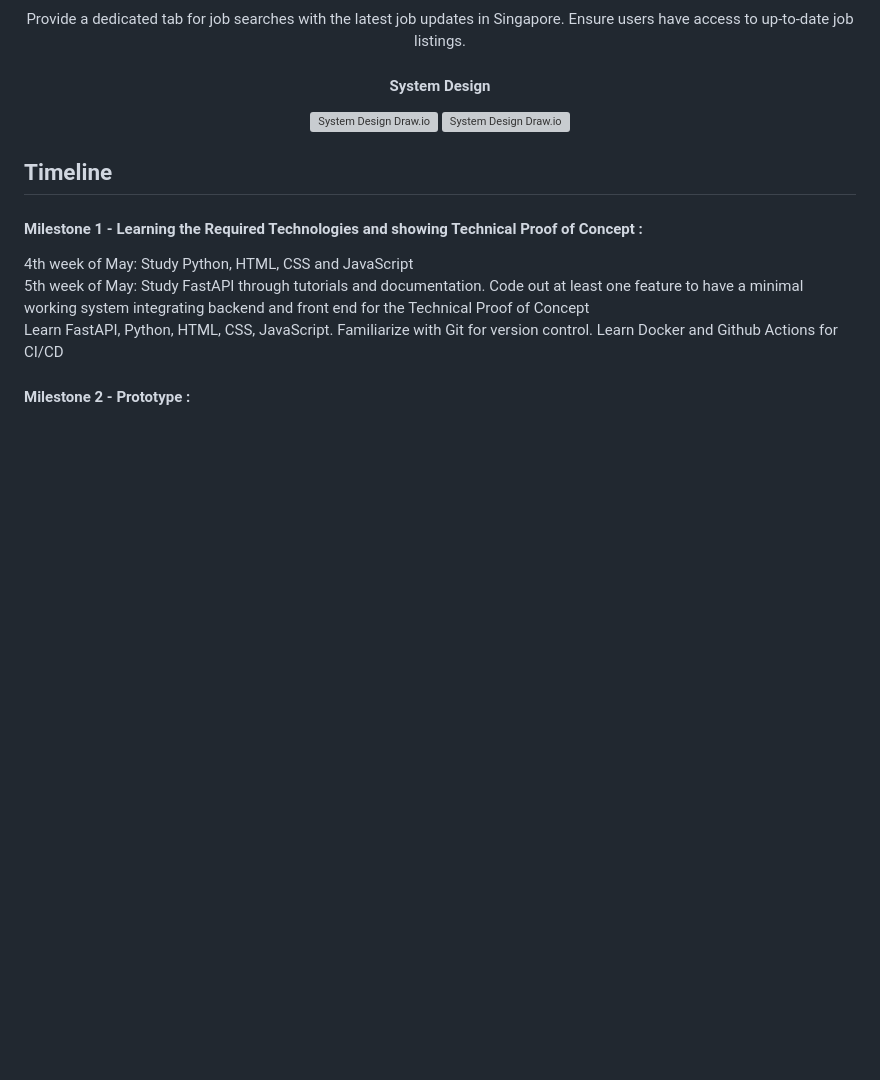
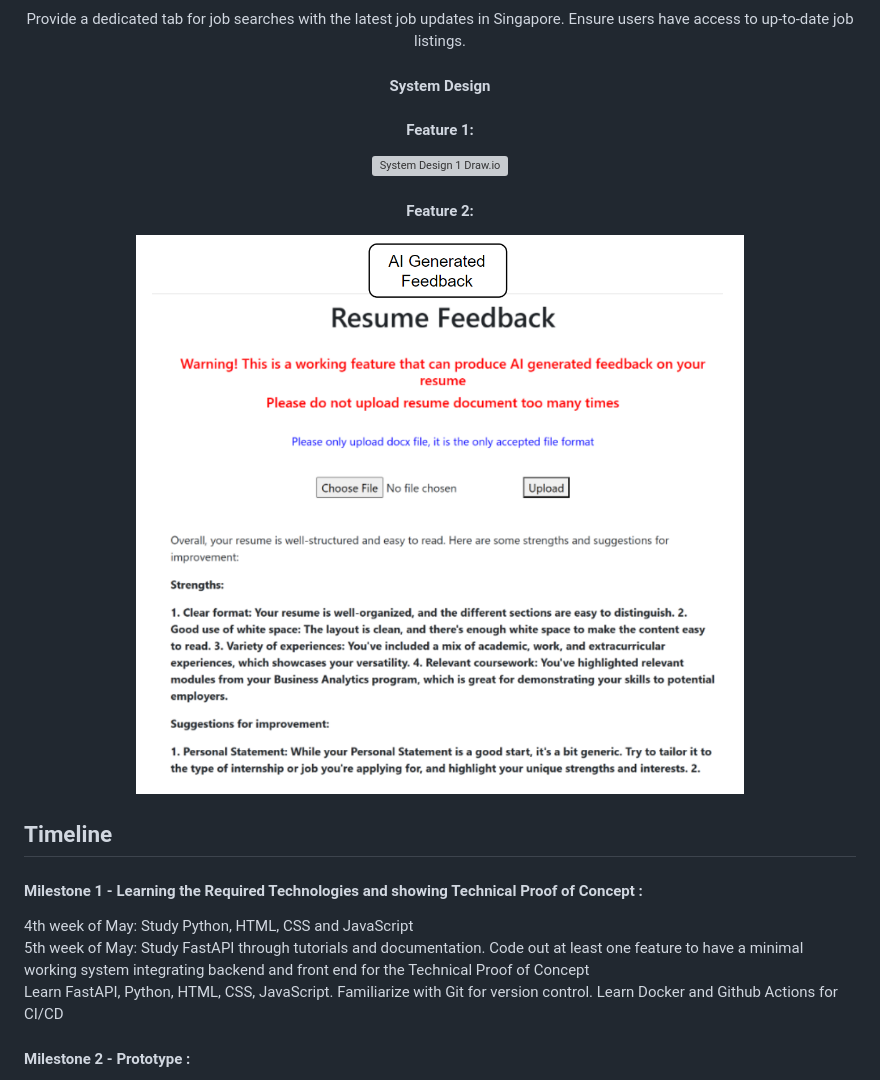
Before and after one commit to mariooohzc/rizzume, a Markdown page: README/README.md, the part around the change. Rendered like a GitHub page; pictures changed too: README/system_design_2.png (added); blank space fills up the shorter version; grey boxes are pictures that could not be loaded.

Commit message:
added system design for feature 7

```diff
--- a/README/README.md
+++ b/README/README.md
@@ -60,8 +60,10 @@ Provide a dedicated tab for job searches with the latest job updates in Singapor
 Ensure users have access to up-to-date job listings.
 
 #### System Design
-![System Design Draw.io](system_design_1.png)
-![System Design Draw.io](system_design_1.png)
+#### Feature 1:
+![System Design 1 Draw.io](system_design_1.png)
+#### Feature 2:
+![System Design 7 Draw.io](system_design_2.png)
 
 </div>
 
```
